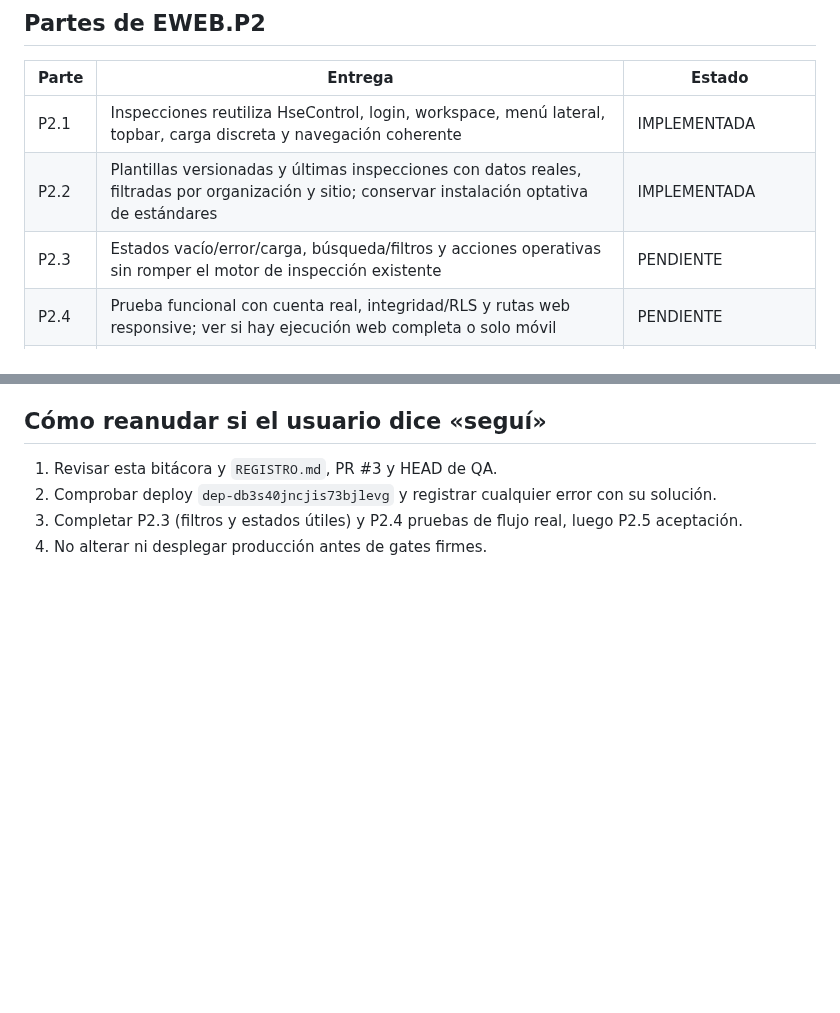
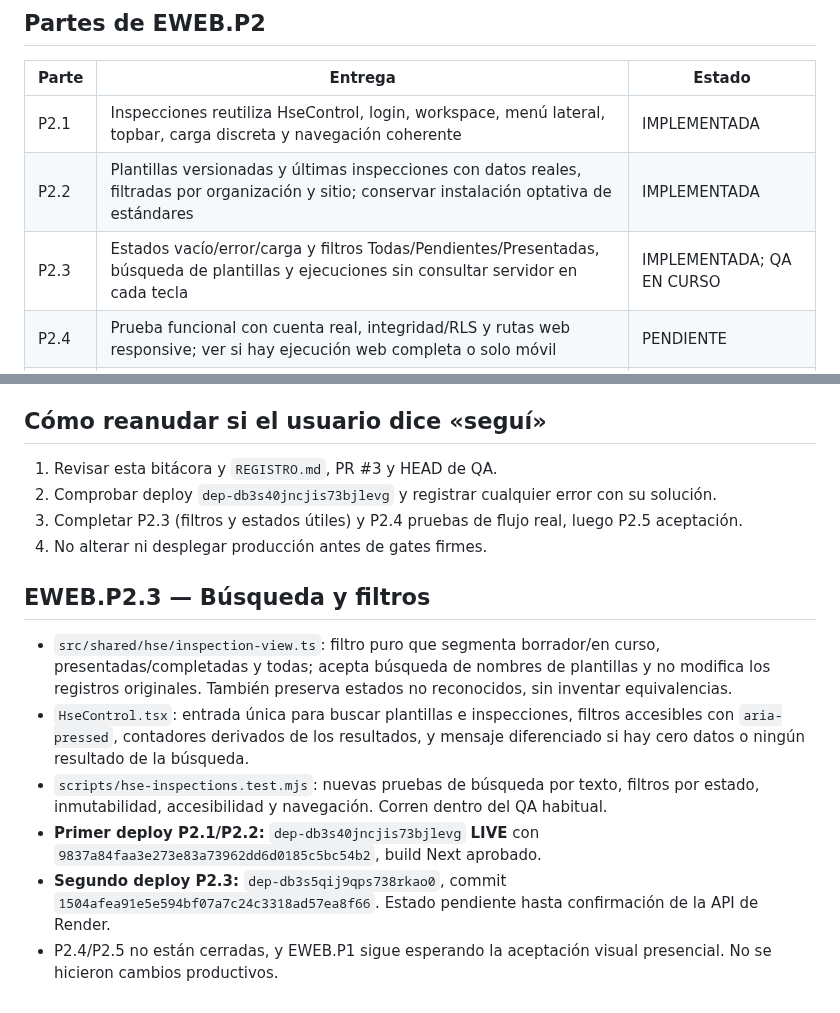
Before and after one commit to LordKurama01/informe360, a Markdown page: docs/bitacora/EWEB_P2_INSPECCIONES_2026-10-08.md, 2 parts joined by grey strips. GitHub-like rendering; blank space fills up the shorter version.

Commit message:
docs(hse EWEB.P2.3): record real inspection filters and pending second QA deploy

```diff
--- a/docs/bitacora/EWEB_P2_INSPECCIONES_2026-10-08.md
+++ b/docs/bitacora/EWEB_P2_INSPECCIONES_2026-10-08.md
@@ -17,7 +17,7 @@ Fecha de inicio: **2026-10-08**. Estado: **implementación aislada en QA, valida
 |---|---|---|
 | P2.1 | Inspecciones reutiliza HseControl, login, workspace, menú lateral, topbar, carga discreta y navegación coherente | IMPLEMENTADA |
 | P2.2 | Plantillas versionadas y últimas inspecciones con datos reales, filtradas por organización y sitio; conservar instalación optativa de estándares | IMPLEMENTADA |
-| P2.3 | Estados vacío/error/carga, búsqueda/filtros y acciones operativas sin romper el motor de inspección existente | PENDIENTE |
+| P2.3 | Estados vacío/error/carga y filtros Todas/Pendientes/Presentadas, búsqueda de plantillas y ejecuciones sin consultar servidor en cada tecla | IMPLEMENTADA; QA EN CURSO |
 | P2.4 | Prueba funcional con cuenta real, integridad/RLS y rutas web responsive; ver si hay ejecución web completa o solo móvil | PENDIENTE |
 | P2.5 | Gate Render, QA visual escritorio/móvil y cierre documentado | EN CURSO (gate técnico inicial) |
 
@@ -43,3 +43,12 @@ Fecha de inicio: **2026-10-08**. Estado: **implementación aislada en QA, valida
 2. Comprobar deploy `dep-db3s40jncjis73bjlevg` y registrar cualquier error con su solución.
 3. Completar P2.3 (filtros y estados útiles) y P2.4 pruebas de flujo real, luego P2.5 aceptación.
 4. No alterar ni desplegar producción antes de gates firmes.
+
+
+## EWEB.P2.3 — Búsqueda y filtros
+- `src/shared/hse/inspection-view.ts`: filtro puro que segmenta borrador/en curso, presentadas/completadas y todas; acepta búsqueda de nombres de plantillas y no modifica los registros originales. También preserva estados no reconocidos, sin inventar equivalencias.
+- `HseControl.tsx`: entrada única para buscar plantillas e inspecciones, filtros accesibles con `aria-pressed`, contadores derivados de los resultados, y mensaje diferenciado si hay cero datos o ningún resultado de la búsqueda.
+- `scripts/hse-inspections.test.mjs`: nuevas pruebas de búsqueda por texto, filtros por estado, inmutabilidad, accesibilidad y navegación. Corren dentro del QA habitual.
+- **Primer deploy P2.1/P2.2:** `dep-db3s40jncjis73bjlevg` **LIVE** con `9837a84faa3e273e83a73962dd6d0185c5bc54b2`, build Next aprobado.
+- **Segundo deploy P2.3:** `dep-db3s5qij9qps738rkao0`, commit `1504afea91e5e594bf07a7c24c3318ad57ea8f66`. Estado pendiente hasta confirmación de la API de Render.
+- P2.4/P2.5 no están cerradas, y EWEB.P1 sigue esperando la aceptación visual presencial. No se hicieron cambios productivos.
```
